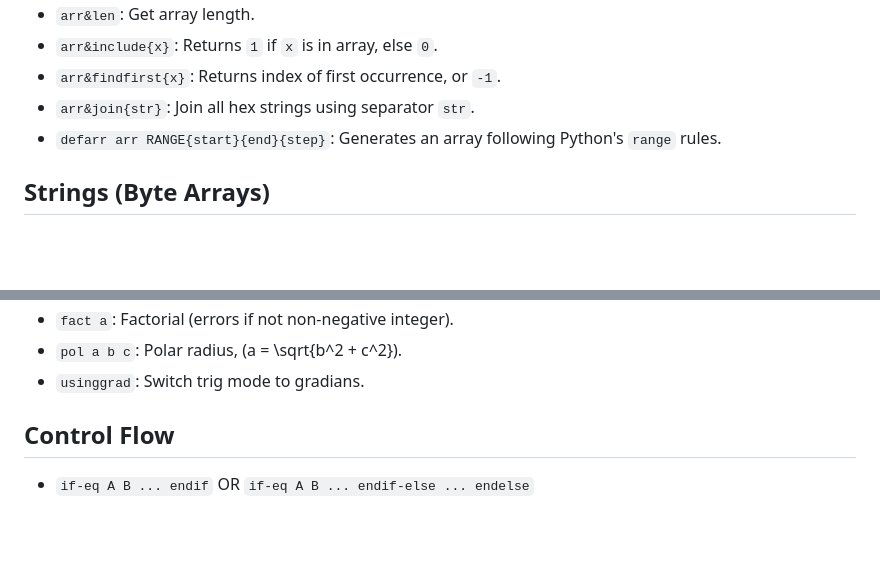
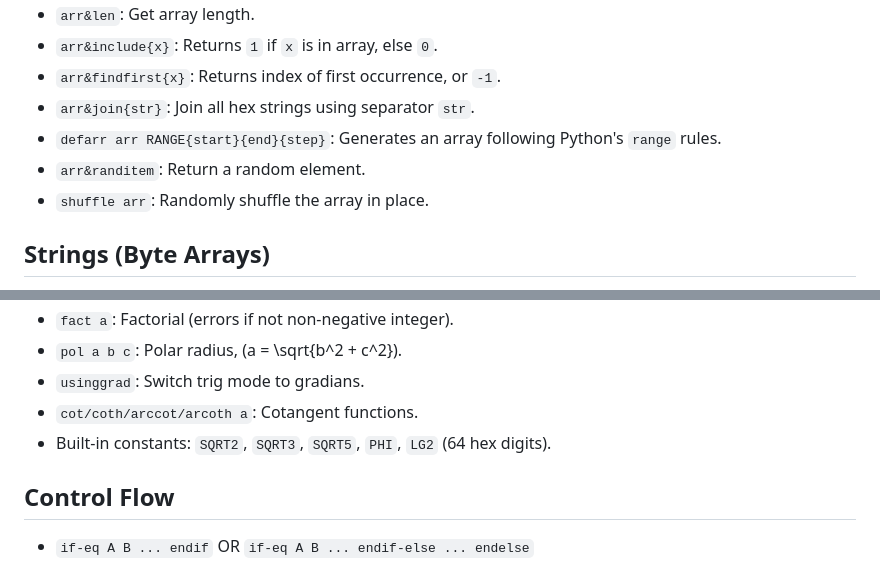
Before and after one commit to pyanahida/HexLine-Lang, a Markdown page: README.md, 2 parts joined by grey strips. Drawn GitHub-style; blank space fills up the shorter version.

```diff
--- a/README.md
+++ b/README.md
@@ -157,6 +157,8 @@ print "Done"
 - `arr&findfirst{x}`: Returns index of first occurrence, or `-1`.
 - `arr&join{str}`: Join all hex strings using separator `str`.
 - `defarr arr RANGE{start}{end}{step}`: Generates an array following Python's `range` rules.
+- `arr&randitem`: Return a random element.
+- `shuffle arr`: Randomly shuffle the array in place.
 
 ## Strings (Byte Arrays)
 - `concat a b`: Concatenate strings `a` and `b`.
@@ -181,6 +183,8 @@ print "Done"
 - `fact a`: Factorial (errors if not non-negative integer).
 - `pol a b c`: Polar radius, \(a = \sqrt{b^2 + c^2}\).
 - `usinggrad`: Switch trig mode to gradians.
+- `cot/coth/arccot/arcoth a`: Cotangent functions.
+- Built-in constants: `SQRT2`, `SQRT3`, `SQRT5`, `PHI`, `LG2` (64 hex digits).
 
 ## Control Flow
 - `if-eq A B ... endif` OR `if-eq A B ... endif-else ... endelse`
```
